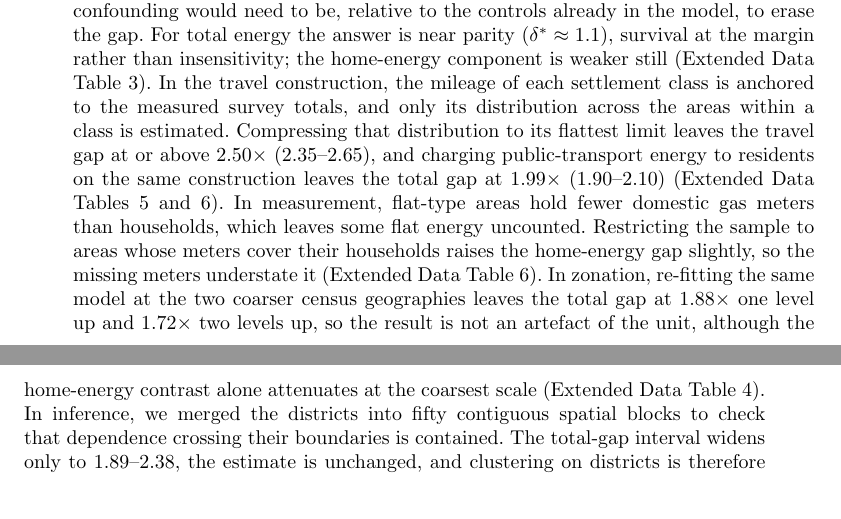
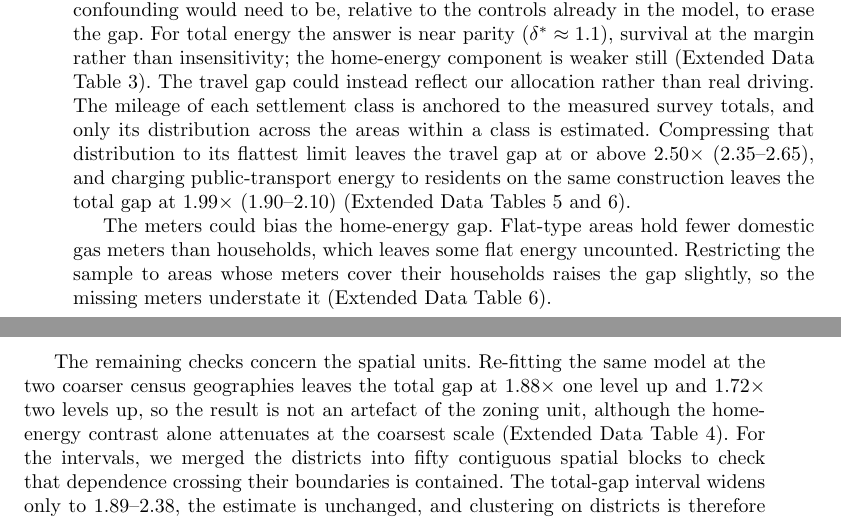
Before and after one commit to UCL/urban-energy, a LaTeX paper (paper/latex/main.tex): two parts of pages 10 and 11 of 21 before the commit and two parts of pages 10 and 11 of 22 after it, joined at a grey line, cut so that both start at the same text. Compiled offline with pdfLaTeX.

Commit message:
Robustness split into four paragraphs, one worry each: sorting, allocation, meters, spatial units

```diff
--- a/paper/latex/main.tex
+++ b/paper/latex/main.tex
@@ -140,7 +140,11 @@ The headline lock-in bound is read at fully deployed insulation plus vehicle ele
 
 \subsection*{Robustness}
 
-The gaps could in principle be artefacts of residential sorting, of the mileage allocation, of the metering, or of the zoning unit, and their intervals could be too narrow if dependence crosses district boundaries, so we check each in turn. Sorting cannot create the access gap, because access is a property of the location rather than of its residents. Households who choose detached homes may differ in unmeasured ways, so the energy gaps are read as place-level profiles rather than household effects. Adding occupational class changes them little. A coefficient-stability bound \citep{oster2019} asks how strong unmeasured confounding would need to be, relative to the controls already in the model, to erase the gap. For total energy the answer is near parity ($\delta^{*} \approx \nepiosterDeltaTotal$), survival at the margin rather than insensitivity; the home-energy component is weaker still (Extended Data Table~3). In the travel construction, the mileage of each settlement class is anchored to the measured survey totals, and only its distribution across the areas within a class is estimated. Compressing that distribution to its flattest limit leaves the travel gap at or above \nepialphaZeroGap$\times$ (\nepialphaZeroGapCI), and charging public-transport energy to residents on the same construction leaves the total gap at \nepiptAssumedTotal$\times$ (\nepiptAssumedTotalCI) (Extended Data Tables~5 and~6). In measurement, flat-type areas hold fewer domestic gas meters than households, which leaves some flat energy uncounted. Restricting the sample to areas whose meters cover their households raises the home-energy gap slightly, so the missing meters understate it (Extended Data Table~6). In zonation, re-fitting the same model at the two coarser census geographies leaves the total gap at \nepimaupTotalLsoa$\times$ one level up and \nepimaupTotalMsoa$\times$ two levels up, so the result is not an artefact of the unit, although the home-energy contrast alone attenuates at the coarsest scale (Extended Data Table~4). In inference, we merged the districts into fifty contiguous spatial blocks to check that dependence crossing their boundaries is contained. The total-gap interval widens only to \nepispatialBlockGapCI, the estimate is unchanged, and clustering on districts is therefore sufficient. Figure~\ref{fig:forest} collects every headline ratio with its clustered confidence interval.
+The gaps could in principle be artefacts of residential sorting, of the mileage allocation, of the metering, or of the zoning unit, and their intervals could be too narrow if dependence crosses district boundaries, so we check each in turn. Sorting cannot create the access gap, because access is a property of the location rather than of its residents. Households who choose detached homes may differ in unmeasured ways, so the energy gaps are read as place-level profiles rather than household effects. Adding occupational class changes them little. A coefficient-stability bound \citep{oster2019} asks how strong unmeasured confounding would need to be, relative to the controls already in the model, to erase the gap. For total energy the answer is near parity ($\delta^{*} \approx \nepiosterDeltaTotal$), survival at the margin rather than insensitivity; the home-energy component is weaker still (Extended Data Table~3). The travel gap could instead reflect our allocation rather than real driving. The mileage of each settlement class is anchored to the measured survey totals, and only its distribution across the areas within a class is estimated. Compressing that distribution to its flattest limit leaves the travel gap at or above \nepialphaZeroGap$\times$ (\nepialphaZeroGapCI), and charging public-transport energy to residents on the same construction leaves the total gap at \nepiptAssumedTotal$\times$ (\nepiptAssumedTotalCI) (Extended Data Tables~5 and~6).
+
+The meters could bias the home-energy gap. Flat-type areas hold fewer domestic gas meters than households, which leaves some flat energy uncounted. Restricting the sample to areas whose meters cover their households raises the gap slightly, so the missing meters understate it (Extended Data Table~6).
+
+The remaining checks concern the spatial units. Re-fitting the same model at the two coarser census geographies leaves the total gap at \nepimaupTotalLsoa$\times$ one level up and \nepimaupTotalMsoa$\times$ two levels up, so the result is not an artefact of the zoning unit, although the home-energy contrast alone attenuates at the coarsest scale (Extended Data Table~4). For the intervals, we merged the districts into fifty contiguous spatial blocks to check that dependence crossing their boundaries is contained. The total-gap interval widens only to \nepispatialBlockGapCI, the estimate is unchanged, and clustering on districts is therefore sufficient. Figure~\ref{fig:forest} collects every headline ratio with its clustered confidence interval.
 
 \begin{figure}[!htbp]
   \centering
```
